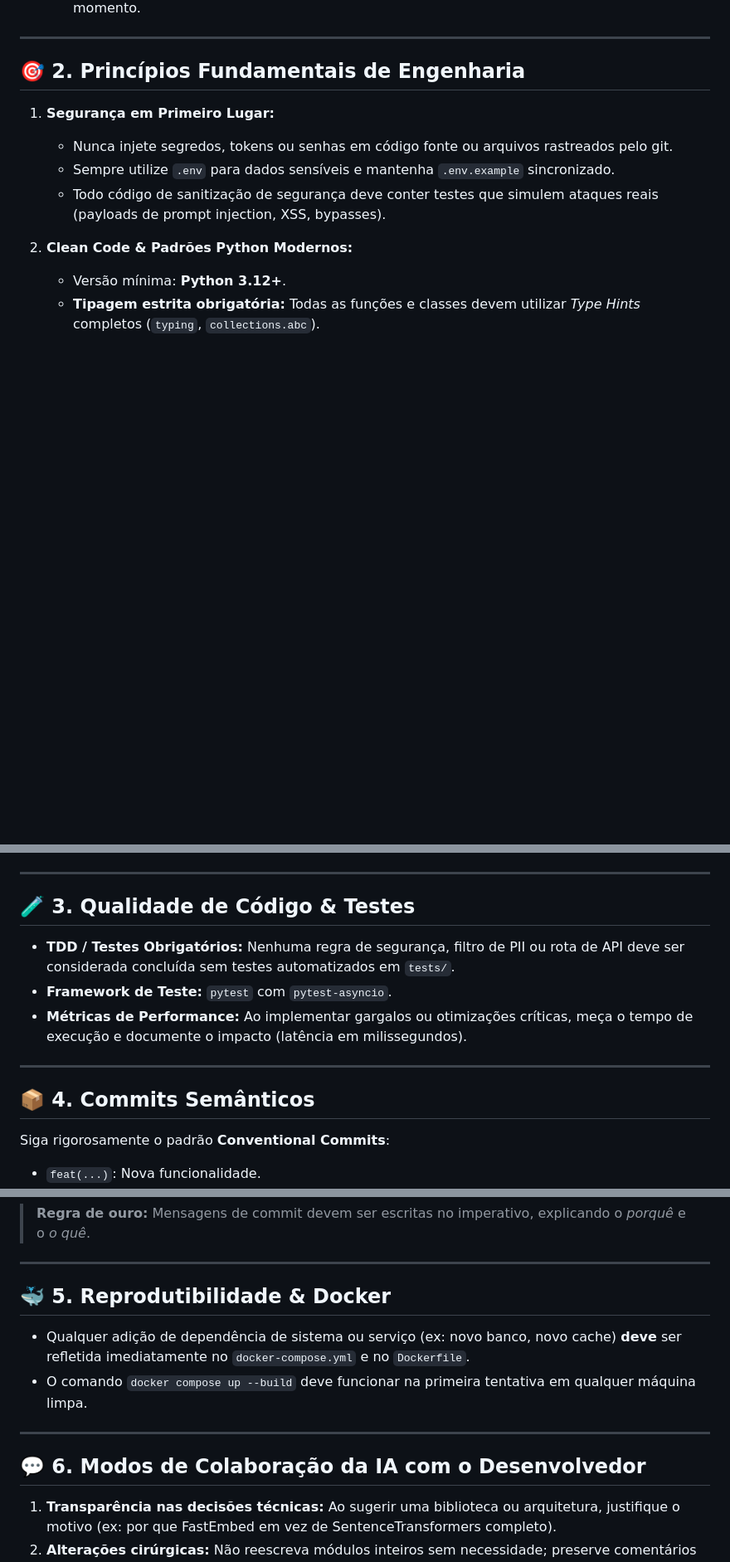
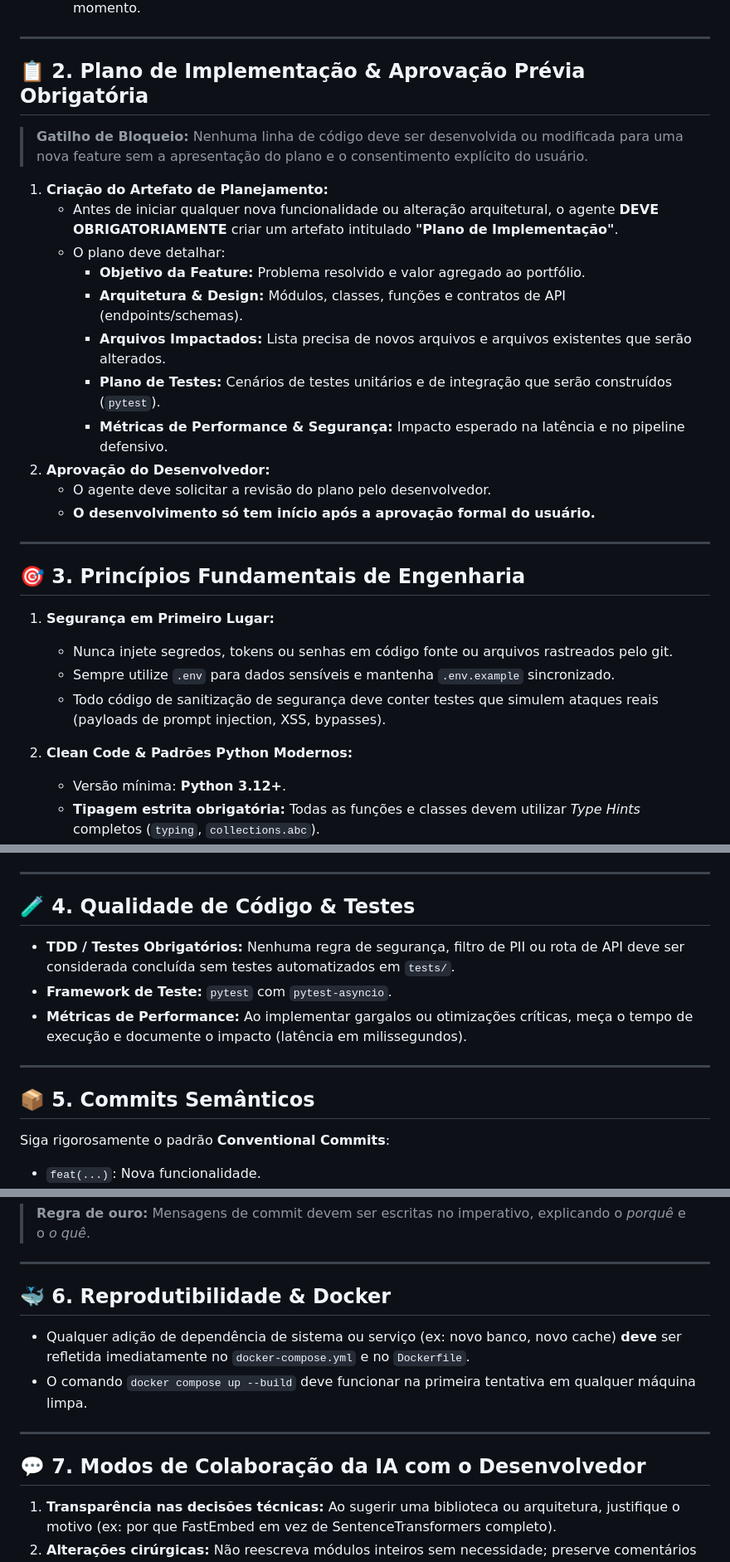
Before and after one commit to TheVingance/prompt-sentinel, a Markdown page: AGENTS.md, 3 parts joined by grey strips. Shown at 83% size. GitHub-like rendering; blank space fills up the shorter version.

Commit message:
docs(rules): require implementation plan artifact and user approval before starting new features

```diff
--- a/AGENTS.md
+++ b/AGENTS.md
@@ -21,7 +21,25 @@ Este documento define os padrões de engenharia, conduta e fluxo de trabalho par
 
 ---
 
-## 🎯 2. Princípios Fundamentais de Engenharia
+## 📋 2. Plano de Implementação & Aprovação Prévia Obrigatória
+
+> **Gatilho de Bloqueio:** Nenhuma linha de código deve ser desenvolvida ou modificada para uma nova feature sem a apresentação do plano e o consentimento explícito do usuário.
+
+1. **Criação do Artefato de Planejamento:**
+   - Antes de iniciar qualquer nova funcionalidade ou alteração arquitetural, o agente **DEVE OBRIGATORIAMENTE** criar um artefato intitulado **"Plano de Implementação"**.
+   - O plano deve detalhar:
+     - **Objetivo da Feature:** Problema resolvido e valor agregado ao portfólio.
+     - **Arquitetura & Design:** Módulos, classes, funções e contratos de API (endpoints/schemas).
+     - **Arquivos Impactados:** Lista precisa de novos arquivos e arquivos existentes que serão alterados.
+     - **Plano de Testes:** Cenários de testes unitários e de integração que serão construídos (`pytest`).
+     - **Métricas de Performance & Segurança:** Impacto esperado na latência e no pipeline defensivo.
+2. **Aprovação do Desenvolvedor:**
+   - O agente deve solicitar a revisão do plano pelo desenvolvedor.
+   - **O desenvolvimento só tem início após a aprovação formal do usuário.**
+
+---
+
+## 🎯 3. Princípios Fundamentais de Engenharia
 
 1. **Segurança em Primeiro Lugar:**
    - Nunca injete segredos, tokens ou senhas em código fonte ou arquivos rastreados pelo git.
@@ -41,7 +59,7 @@ Este documento define os padrões de engenharia, conduta e fluxo de trabalho par
 
 ---
 
-## 🧪 3. Qualidade de Código & Testes
+## 🧪 4. Qualidade de Código & Testes
 
 - **TDD / Testes Obrigatórios:** Nenhuma regra de segurança, filtro de PII ou rota de API deve ser considerada concluída sem testes automatizados em `tests/`.
 - **Framework de Teste:** `pytest` com `pytest-asyncio`.
@@ -49,7 +67,7 @@ Este documento define os padrões de engenharia, conduta e fluxo de trabalho par
 
 ---
 
-## 📦 4. Commits Semânticos
+## 📦 5. Commits Semânticos
 
 Siga rigorosamente o padrão **Conventional Commits**:
 - `feat(...)`: Nova funcionalidade.
@@ -63,14 +81,14 @@ Siga rigorosamente o padrão **Conventional Commits**:
 
 ---
 
-## 🐳 5. Reprodutibilidade & Docker
+## 🐳 6. Reprodutibilidade & Docker
 
 - Qualquer adição de dependência de sistema ou serviço (ex: novo banco, novo cache) **deve** ser refletida imediatamente no `docker-compose.yml` e no `Dockerfile`.
 - O comando `docker compose up --build` deve funcionar na primeira tentativa em qualquer máquina limpa.
 
 ---
 
-## 💬 6. Modos de Colaboração da IA com o Desenvolvedor
+## 💬 7. Modos de Colaboração da IA com o Desenvolvedor
 
 1. **Transparência nas decisões técnicas:** Ao sugerir uma biblioteca ou arquitetura, justifique o motivo (ex: por que FastEmbed em vez de SentenceTransformers completo).
 2. **Alterações cirúrgicas:** Não reescreva módulos inteiros sem necessidade; preserve comentários explicativos e lógica estável existente.
```
